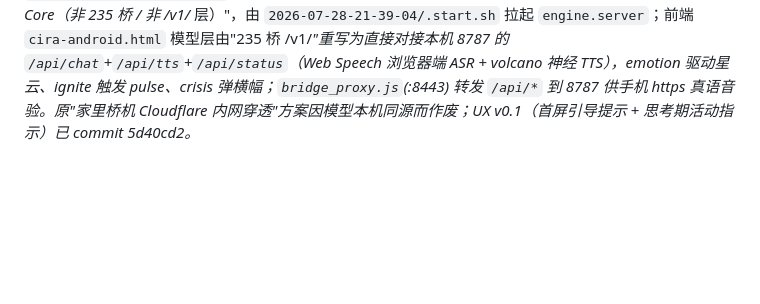
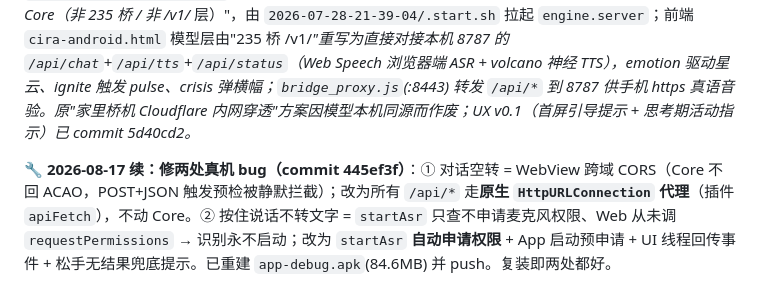
Before and after one commit to Evannnli/CIRA-UIdesign, a Markdown page: PROJECT_CONTEXT.md, the part around the change. Drawn GitHub-style; blank space fills up the shorter version.

Commit message:
更新 PROJECT_CONTEXT: 记录真机两处 bug 修复(CORS原生代理+麦克风权限自动申请) 里程碑

```diff
--- a/PROJECT_CONTEXT.md
+++ b/PROJECT_CONTEXT.md
@@ -95,3 +95,5 @@
 ---
 
 *变更记录：2026-08-12 新增本项目传承文档；冻结星云交互 v1.0（NEBULA_V1_SPEC.md + git tag nebula-1.0）；集成需求 status 归属改为 App 自管（采纳用户建议）。2026-08-12 深夜 `BRIDGE.BASE` 填入真实桥 `http://192.168.31.235:8788`，并修「按住说话」空心演示→真实模型链路 + 回显「我听到」+ 新增 `bridge_proxy.js` 解锁手机真语音。2026-08-13 凌晨修复交互逻辑串路 bug：把「按住说话」(场景A 主动对话) 与「语音唤醒」(场景B 说"哎/我在"+连续听) 彻底拆成两条独立路径（`convMode`/`recording` 标志 + `runTurn(mode)`/`endPushTurn()`），按住说话不再误触发唤醒词招呼、按下即录音松手才发模型。2026-08-14 联调可移植性改造：`bridge_proxy.js` 桥地址改由 `CIRA_BRIDGE` 环境变量 / `bridge_target.txt`（一行）覆盖，默认回退本机真桥 `127.0.0.1:8787`；启动日志动态打印本机新局域网 IP，并附 `bridge_target.txt.example`。**2026-08-14 实测跑通真模型联调**：澄清"真模型一直在本机 Mac 8787 冻结 Core（非 235 桥 / 非 /v1/* 层）"，由 `2026-07-28-21-39-04/.start.sh` 拉起 `engine.server`；前端 `cira-android.html` 模型层由"235 桥 /v1/*"重写为直接对接本机 8787 的 `/api/chat`+`/api/tts`+`/api/status`（Web Speech 浏览器端 ASR + volcano 神经 TTS），emotion 驱动星云、ignite 触发 pulse、crisis 弹横幅；`bridge_proxy.js`(:8443) 转发 `/api/*` 到 8787 供手机 https 真语音验。原"家里桥机 Cloudflare 内网穿透"方案因模型本机同源而作废；UX v0.1（首屏引导提示 + 思考期活动指示）已 commit 5d40cd2。*
+
+🔧 **2026-08-17 续：修两处真机 bug（commit 445ef3f）**：① 对话空转 = WebView 跨域 CORS（Core 不回 ACAO，POST+JSON 触发预检被静默拦截）；改为所有 `/api/*` 走**原生 `HttpURLConnection` 代理**（插件 `apiFetch`），不动 Core。② 按住说话不转文字 = `startAsr` 只查不申请麦克风权限、Web 从未调 `requestPermissions` → 识别永不启动；改为 `startAsr` **自动申请权限** + App 启动预申请 + UI 线程回传事件 + 松手无结果兜底提示。已重建 `app-debug.apk`(84.6MB) 并 push。复装即两处都好。
```
